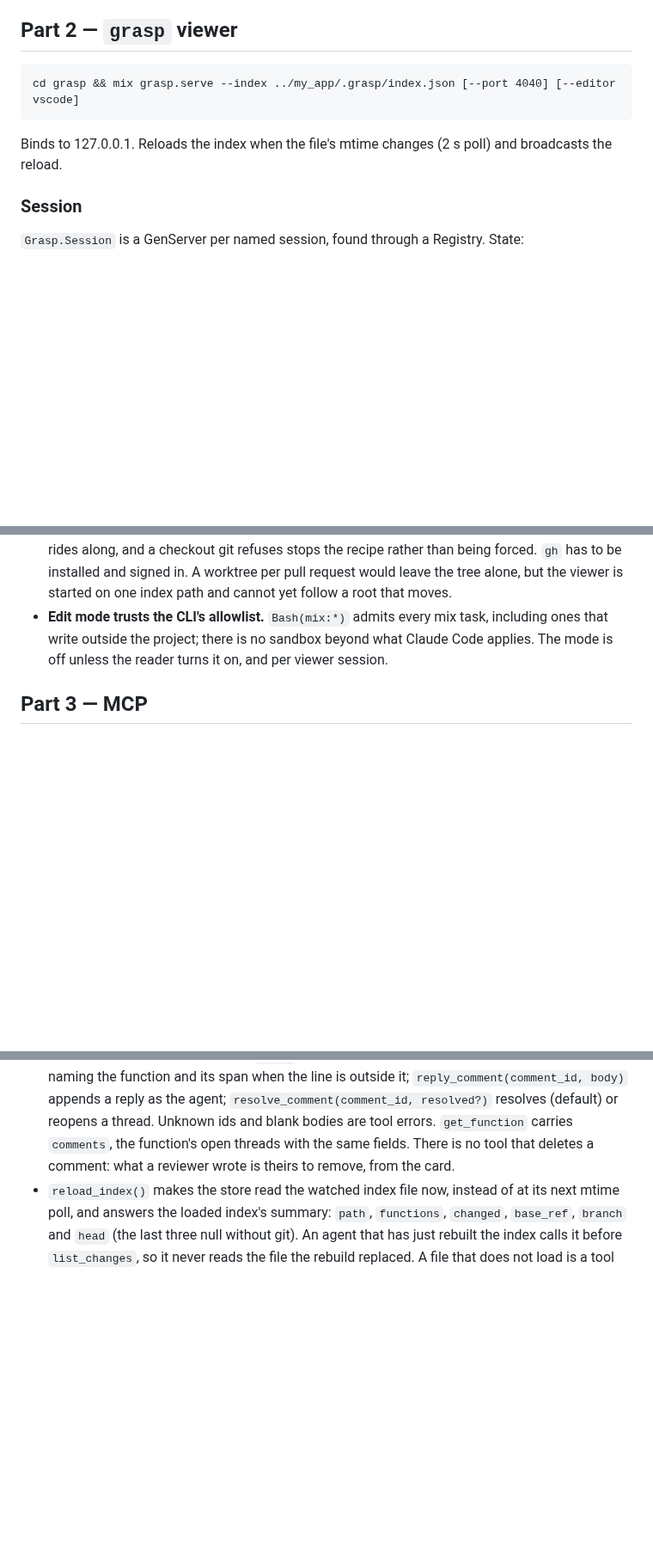
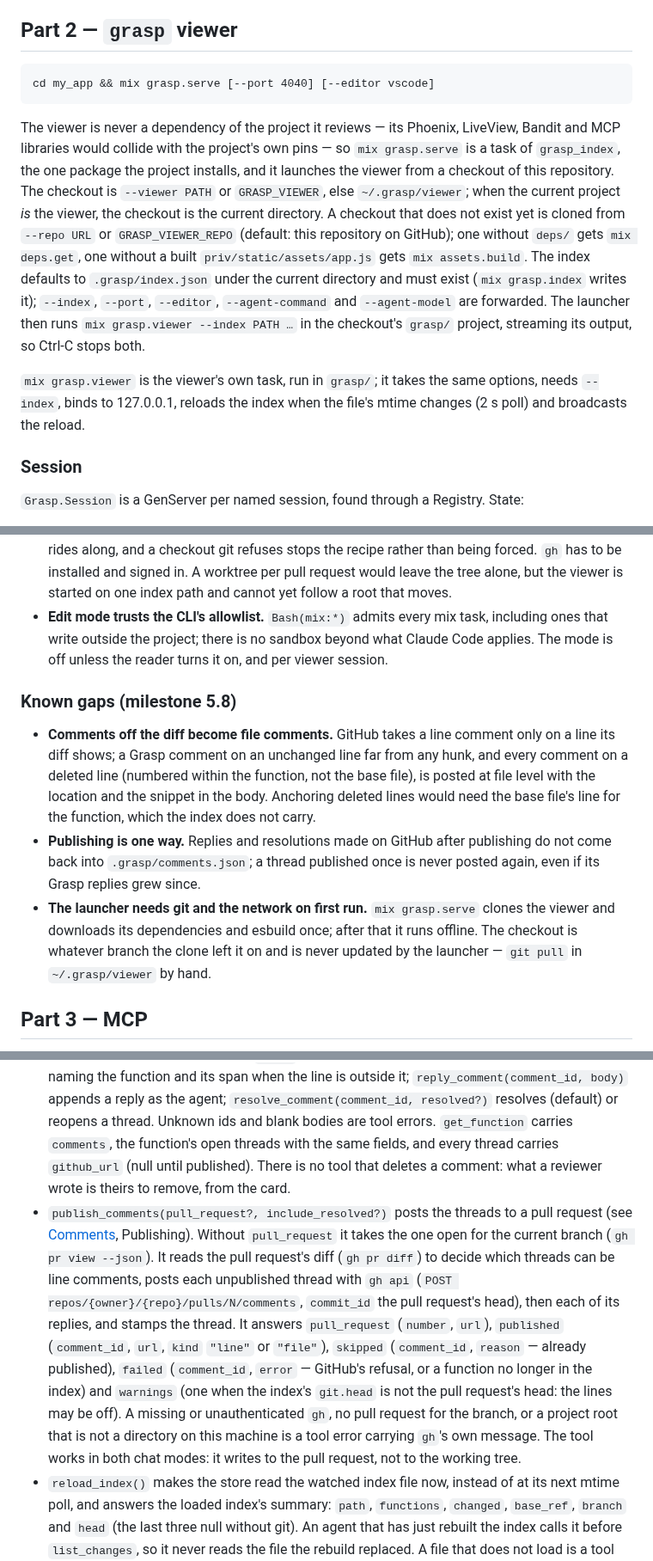
Before and after one commit to eltoncampos1/grasp, a Markdown page: docs/specs/2026-09-15-grasp-design.md, 3 parts joined by grey strips. Shown at 86% size. Drawn GitHub-style; blank space fills up the shorter version.

Commit message:
Spec and plan for publish_comments and the grasp.serve launcher
Co-Authored-By: Claude Fable 5.1 <noreply@anthropic.com>

````diff
--- a/docs/specs/2026-09-15-grasp-design.md
+++ b/docs/specs/2026-09-15-grasp-design.md
@@ -243,11 +243,25 @@ tracer event whose caller has no definition record is dropped entirely.
 ## Part 2 — `grasp` viewer
 
 ```
-cd grasp && mix grasp.serve --index ../my_app/.grasp/index.json [--port 4040] [--editor vscode]
+cd my_app && mix grasp.serve [--port 4040] [--editor vscode]
 ```
 
-Binds to 127.0.0.1. Reloads the index when the file's mtime changes (2 s poll) and
-broadcasts the reload.
+The viewer is never a dependency of the project it reviews — its Phoenix, LiveView, Bandit
+and MCP libraries would collide with the project's own pins — so `mix grasp.serve` is a
+task of `grasp_index`, the one package the project installs, and it launches the viewer
+from a checkout of this repository. The checkout is `--viewer PATH` or `GRASP_VIEWER`, else
+`~/.grasp/viewer`; when the current project *is* the viewer, the checkout is the current
+directory. A checkout that does not exist yet is cloned from `--repo URL` or
+`GRASP_VIEWER_REPO` (default: this repository on GitHub); one without `deps/` gets
+`mix deps.get`, one without a built `priv/static/assets/app.js` gets `mix assets.build`.
+The index defaults to `.grasp/index.json` under the current directory and must exist
+(`mix grasp.index` writes it); `--index`, `--port`, `--editor`, `--agent-command` and
+`--agent-model` are forwarded. The launcher then runs `mix grasp.viewer --index PATH …` in
+the checkout's `grasp/` project, streaming its output, so Ctrl-C stops both.
+
+`mix grasp.viewer` is the viewer's own task, run in `grasp/`; it takes the same options,
+needs `--index`, binds to 127.0.0.1, reloads the index when the file's mtime changes (2 s
+poll) and broadcasts the reload.
 
 ### Session
 
@@ -732,6 +758,21 @@ test-only one: it parses Lumis' HTML on every highlight the cache misses.
   ones that write outside the project; there is no sandbox beyond what Claude Code applies.
   The mode is off unless the reader turns it on, and per viewer session.
 
+### Known gaps (milestone 5.8)
+
+- **Comments off the diff become file comments.** GitHub takes a line comment only on a
+  line its diff shows; a Grasp comment on an unchanged line far from any hunk, and every
+  comment on a deleted line (numbered within the function, not the base file), is posted
+  at file level with the location and the snippet in the body. Anchoring deleted lines
+  would need the base file's line for the function, which the index does not carry.
+- **Publishing is one way.** Replies and resolutions made on GitHub after publishing do not
+  come back into `.grasp/comments.json`; a thread published once is never posted again,
+  even if its Grasp replies grew since.
+- **The launcher needs git and the network on first run.** `mix grasp.serve` clones the
+  viewer and downloads its dependencies and esbuild once; after that it runs offline. The
+  checkout is whatever branch the clone left it on and is never updated by the launcher —
+  `git pull` in `~/.grasp/viewer` by hand.
+
 ## Part 3 — MCP
 
 Served by `anubis_mcp` at `/mcp` over Streamable HTTP, on the same endpoint as the viewer.
@@ -813,8 +854,22 @@ first reference. Results are JSON text content, so any MCP client can read them.
   line is outside it; `reply_comment(comment_id, body)` appends a reply as the agent;
   `resolve_comment(comment_id, resolved?)` resolves (default) or reopens a thread. Unknown
   ids and blank bodies are tool errors. `get_function` carries `comments`, the function's
-  open threads with the same fields. There is no tool that deletes a comment: what a
-  reviewer wrote is theirs to remove, from the card.
+  open threads with the same fields, and every thread carries `github_url` (null until
+  published). There is no tool that deletes a comment: what a reviewer wrote is theirs to
+  remove, from the card.
+- `publish_comments(pull_request?, include_resolved?)` posts the threads to a pull request
+  (see [Comments](#comments), Publishing). Without `pull_request` it takes the one open for
+  the current branch (`gh pr view --json`). It reads the pull request's diff (`gh pr diff`)
+  to decide which threads can be line comments, posts each unpublished thread with
+  `gh api` (`POST repos/{owner}/{repo}/pulls/N/comments`, `commit_id` the pull request's
+  head), then each of its replies, and stamps the thread. It answers `pull_request`
+  (`number`, `url`), `published` (`comment_id`, `url`, `kind` `"line"` or `"file"`),
+  `skipped` (`comment_id`, `reason` — already published), `failed` (`comment_id`, `error`
+  — GitHub's refusal, or a function no longer in the index) and `warnings` (one when the
+  index's `git.head` is not the pull request's head: the lines may be off). A missing or
+  unauthenticated `gh`, no pull request for the branch, or a project root that is not a
+  directory on this machine is a tool error carrying `gh`'s own message. The tool works in
+  both chat modes: it writes to the pull request, not to the working tree.
 - `reload_index()` makes the store read the watched index file now, instead of at its next
   mtime poll, and answers the loaded index's summary: `path`, `functions`, `changed`,
   `base_ref`, `branch` and `head` (the last three null without git). An agent that has just
````
Also changed, not shown: other parts of docs/specs/2026-09-15-grasp-design.md (+21 -2 lines), docs/plans/2026-09-17-grasp-publish-launcher.md (added, +149 -0 lines).
